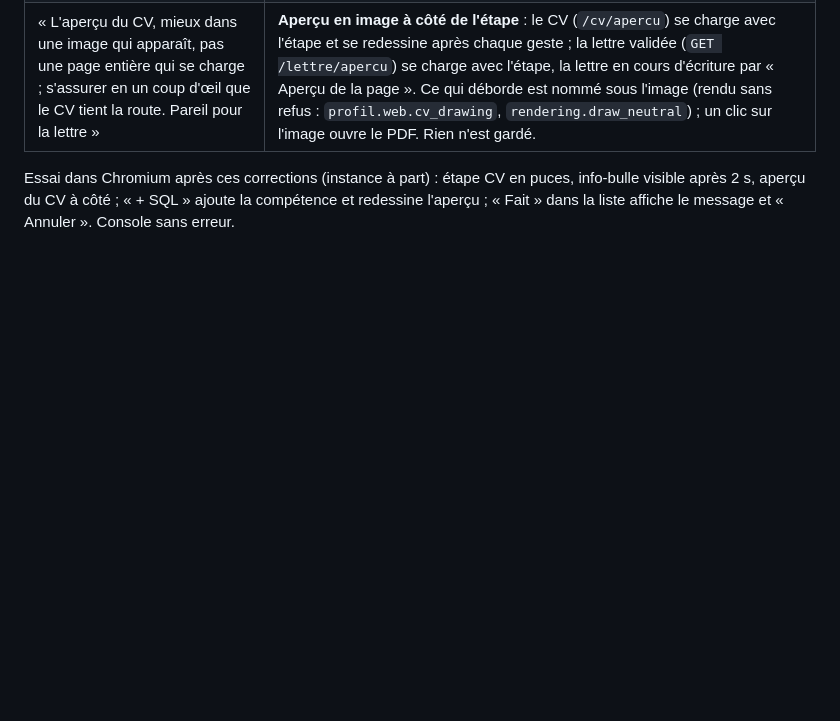
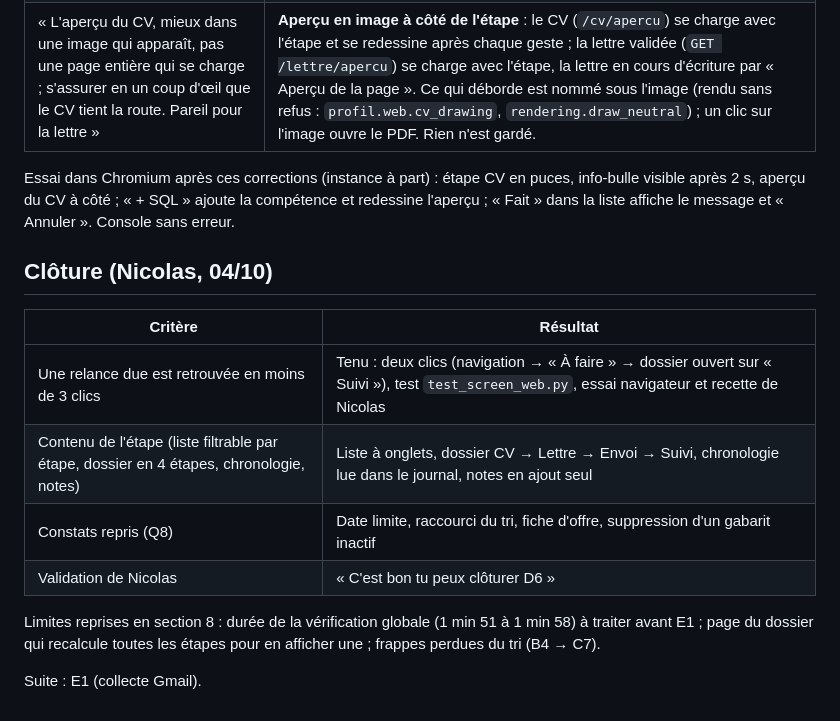
Before and after one commit to nicolasbour2018-dot/Rocky_assistant_job, a Markdown page: docs/decisions/D6-ecran-candidatures.md, the part around the change. Drawn GitHub-style; blank space fills up the shorter version.

Commit message:
docs(D6): record the acceptance and close the step
Co-Authored-By: Claude Opus 5.5 <noreply@anthropic.com>

```diff
--- a/docs/decisions/D6-ecran-candidatures.md
+++ b/docs/decisions/D6-ecran-candidatures.md
@@ -78,3 +78,17 @@ retour arrière du navigateur sur la fiche n'a pas été essayé.
 Essai dans Chromium après ces corrections (instance à part) : étape CV en puces, info-bulle visible après 2 s,
 aperçu du CV à côté ; « + SQL » ajoute la compétence et redessine l'aperçu ; « Fait » dans la liste affiche le
 message et « Annuler ». Console sans erreur.
+
+## Clôture (Nicolas, 04/10)
+
+| Critère | Résultat |
+|---|---|
+| Une relance due est retrouvée en moins de 3 clics | Tenu : deux clics (navigation → « À faire » → dossier ouvert sur « Suivi »), test `test_screen_web.py`, essai navigateur et recette de Nicolas |
+| Contenu de l'étape (liste filtrable par étape, dossier en 4 étapes, chronologie, notes) | Liste à onglets, dossier CV → Lettre → Envoi → Suivi, chronologie lue dans le journal, notes en ajout seul |
+| Constats repris (Q8) | Date limite, raccourci du tri, fiche d'offre, suppression d'un gabarit inactif |
+| Validation de Nicolas | « C'est bon tu peux clôturer D6 » |
+
+Limites reprises en section 8 : durée de la vérification globale (1 min 51 à 1 min 58) à traiter avant E1 ; page du
+dossier qui recalcule toutes les étapes pour en afficher une ; frappes perdues du tri (B4 → C7).
+
+Suite : E1 (collecte Gmail).
```
Also changed, not shown: docs/rocky-refonte-plan-v2.md (+1 -1 lines).
